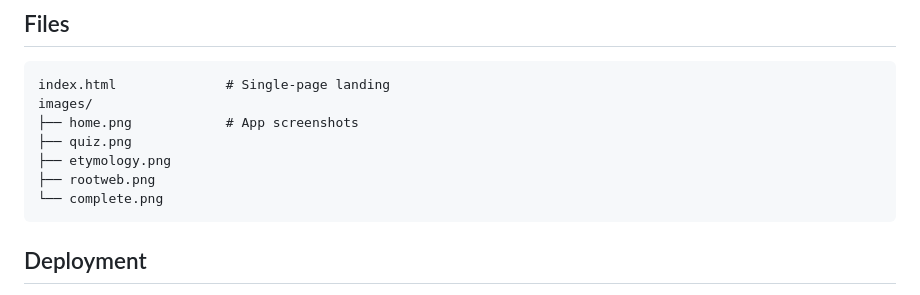
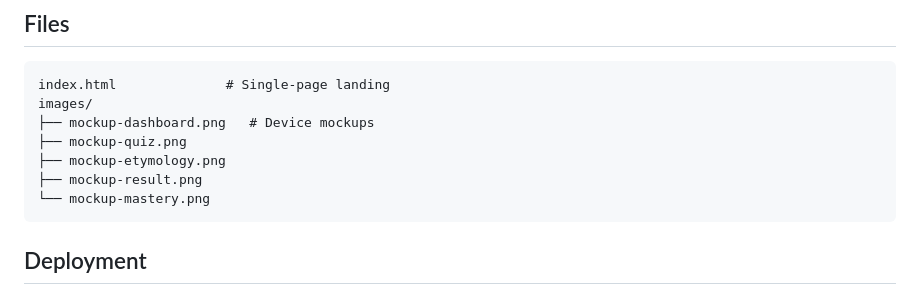
Before and after one commit to interossiter/radix-marketing, a Markdown page: README.md, the part around the change. GitHub-like rendering.

Commit message:
Update README with new mockup filenames
Co-Authored-By: Claude Opus 4.5 <noreply@anthropic.com>

````diff
--- a/README.md
+++ b/README.md
@@ -75,11 +75,11 @@ Marketing source of truth for Radix vocabulary learning app.
 ```
 index.html              # Single-page landing
 images/
-├── home.png            # App screenshots
-├── quiz.png
-├── etymology.png
-├── rootweb.png
-└── complete.png
+├── mockup-dashboard.png   # Device mockups
+├── mockup-quiz.png
+├── mockup-etymology.png
+├── mockup-result.png
+└── mockup-mastery.png
 ```
 
 ## Deployment
````
